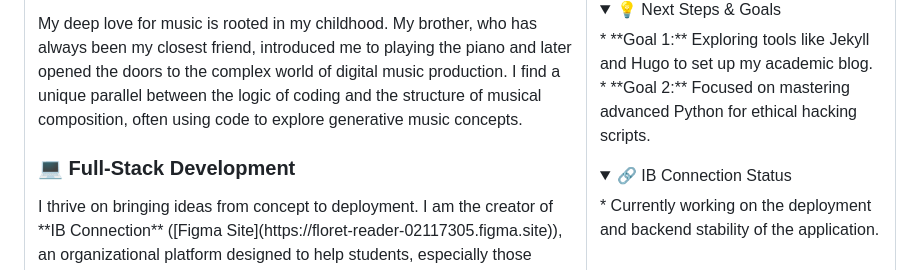
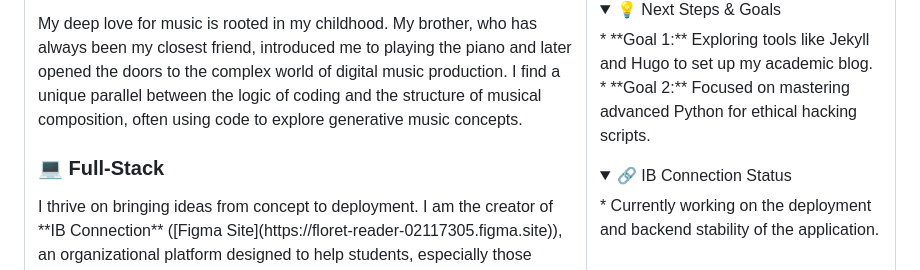
Before and after one commit to Betokis/Betokis, a Markdown page: README.md, the part around the change. GitHub-like rendering.

```diff
--- a/README.md
+++ b/README.md
@@ -13,7 +13,7 @@ My fascination with technology began at a young age, driving me to build program
 <h3>🎧 Music Production & Theory</h3>
 My deep love for music is rooted in my childhood. My brother, who has always been my closest friend, introduced me to playing the piano and later opened the doors to the complex world of digital music production. I find a unique parallel between the logic of coding and the structure of musical composition, often using code to explore generative music concepts.
 
-<h3>💻 Full-Stack Development</h3>
+<h3>💻 Full-Stack</h3>
 I thrive on bringing ideas from concept to deployment. I am the creator of **IB Connection** ([Figma Site](https://floret-reader-02117305.figma.site)), an organizational platform designed to help students, especially those struggling with time management. I specialize in developing robust and scalable applications across the entire stack.
 
 <br>
```
